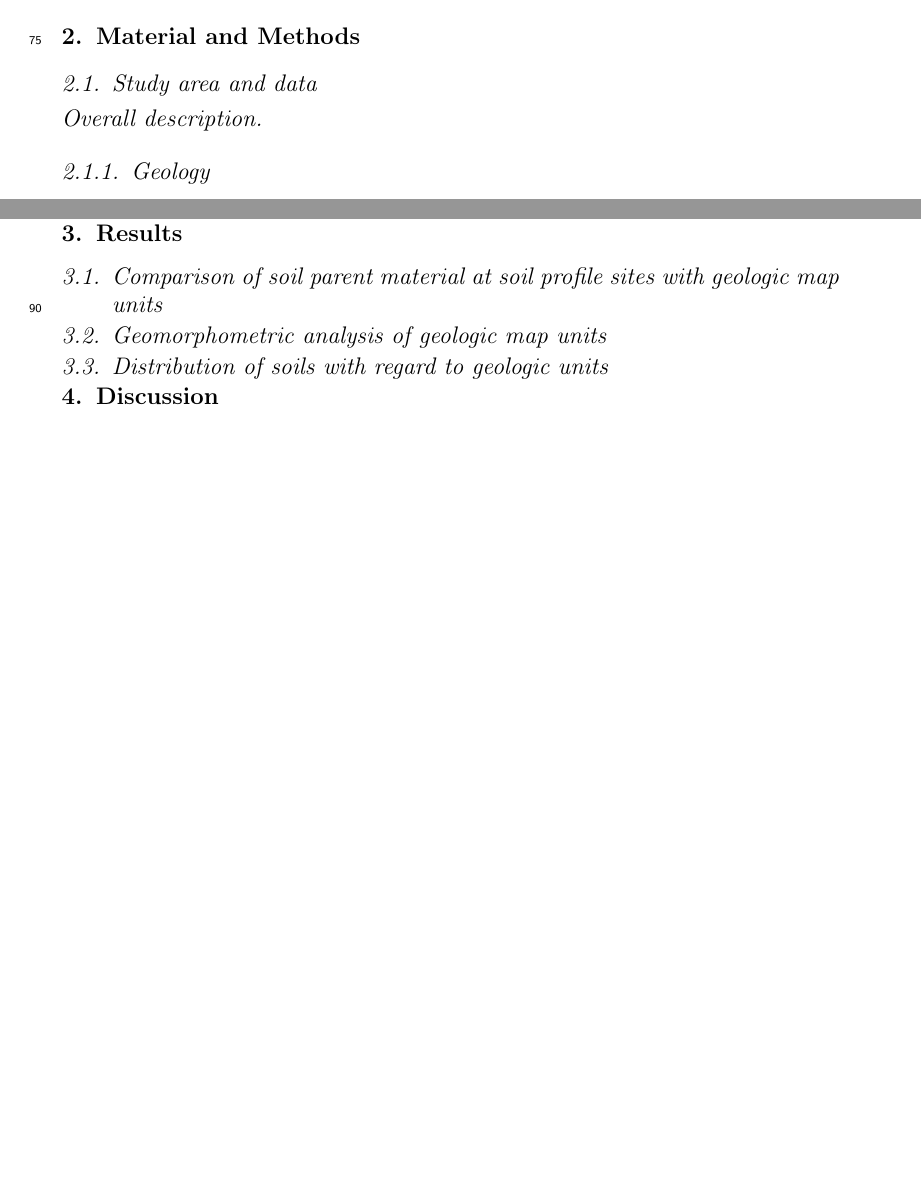
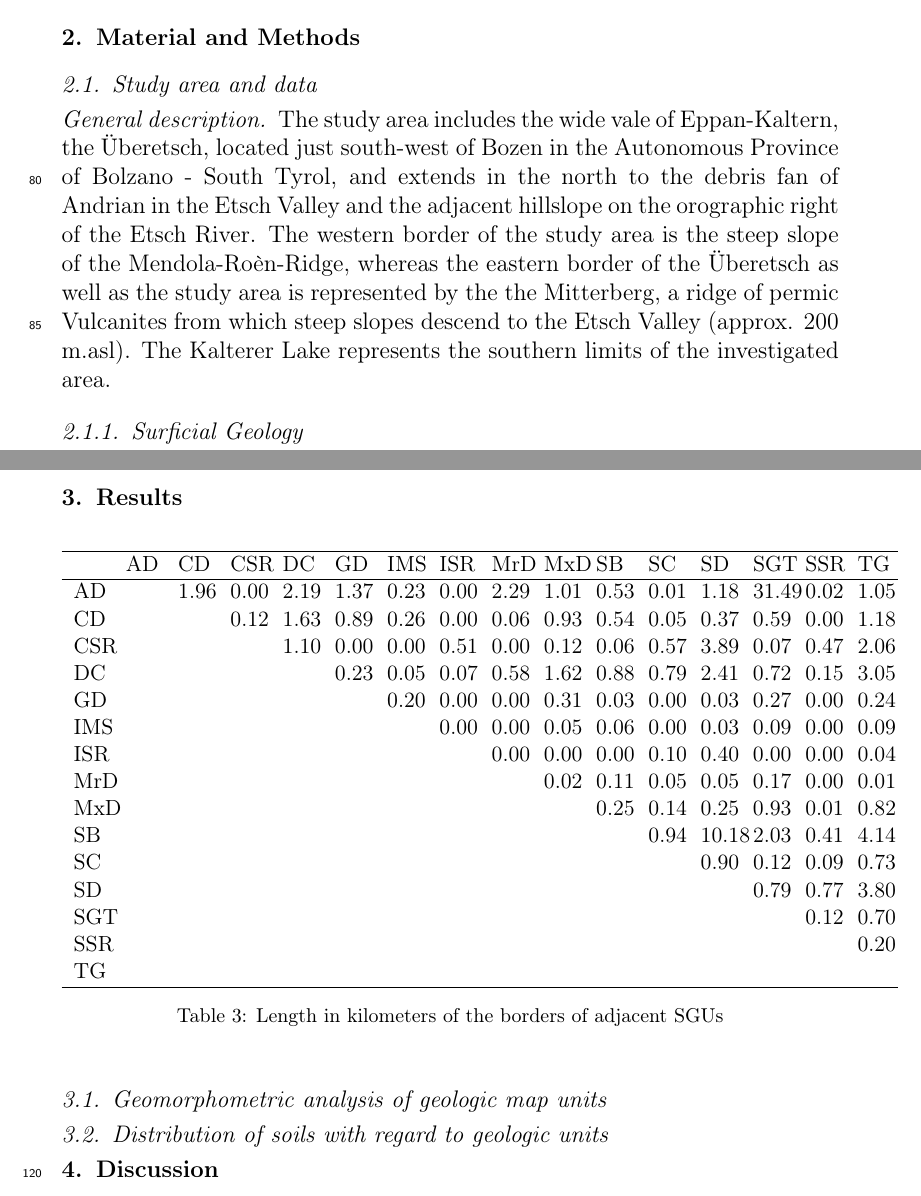
Before and after one commit to fernstgruber/p2, a LaTeX paper (PAPIERLZWO.tex): two parts of pages 3 and 5 of 8 before the commit and two parts of pages 3 and 7 of 8 after it, joined at a grey line, cut so that both start at the same text, the shorter picture padded with empty space. Compiled offline with pdfLaTeX; a missing bibliography style is replaced by a similar one.

Commit message:
Add files via upload

```diff
--- a/PAPIERLZWO.tex
+++ b/PAPIERLZWO.tex
@@ -86,5 +93,6 @@ The aim of this study is to evaluate how to make best use of available geologic
 
 \section{Material and Methods}
 \subsection{Study area and data}
-\paragraph{Overall description}
-\subsubsection{Geology}
+\paragraph{General description}
+The study area includes the wide vale of Eppan-Kaltern, the {\"U}beretsch, located just south-west of Bozen in the Autonomous Province of Bolzano - South Tyrol, and extends in the north to the debris fan of Andrian in the Etsch Valley and the adjacent hillslope on the orographic right of the Etsch River. The western border of the study area is the steep slope of the Mendola-Ro\`en-Ridge, whereas the eastern border of the {\"U}beretsch as well as the study area is represented by the the Mitterberg, a ridge of permic Vulcanites from which steep slopes descend to the Etsch Valley (approx. 200 m.asl). The Kalterer Lake represents the southern limits of the investigated area.
+\subsubsection{Surficial Geology}
@@ -171,9 +183,24 @@ Textur-Substratboden & {Regosol, Arenosol, Vertisol} & {strong influence of text
 \section{Results}
-\subsection{Comparison of soil parent material at soil profile sites with geologic map units}
 \begin{table}[ht]
 \centering
-\tabcolsep=0.10cm
-\begin{tabular}{cccccccccccccccc}
+\small
+\begin{tabular}{p{0.5cm}p{0.5cm}p{0.5cm}p{0.5cm}p{0.5cm}p{0.5cm}p{0.5cm}p{0.5cm}
+p{0.5cm}p{0.5cm}p{0.5cm}p{0.5cm}p{0.5cm}p{0.5cm}p{0.5cm}p{0.5cm}}
   \hline
- & AD & CD & CSR & GD & IMS & ISR & LD & MC & MD & SB & SC & SD & SGT & SSR & TG \\
+ & AD & CD & CSR & DC & GD & IMS & ISR & MrD & MxD & SB & SC & SD & SGT & SSR & TG \\
   \hline
+AD &  & 1.96 & 0.00 & 2.19 & 1.37 & 0.23 & 0.00 & 2.29 & 1.01 & 0.53 & 0.01 & 1.18 & 31.49 & 0.02 & 1.05 \\
+  CD &  &  & 0.12 & 1.63 & 0.89 & 0.26 & 0.00 & 0.06 & 0.93 & 0.54 & 0.05 & 0.37 & 0.59 & 0.00 & 1.18 \\
+  CSR &  &  &  & 1.10 & 0.00 & 0.00 & 0.51 & 0.00 & 0.12 & 0.06 & 0.57 & 3.89 & 0.07 & 0.47 & 2.06 \\
+  DC &  &  &  &  & 0.23 & 0.05 & 0.07 & 0.58 & 1.62 & 0.88 & 0.79 & 2.41 & 0.72 & 0.15 & 3.05 \\
+  GD &  &  &  &  &  & 0.20 & 0.00 & 0.00 & 0.31 & 0.03 & 0.00 & 0.03 & 0.27 & 0.00 & 0.24 \\
+  IMS &  &  &  &  &  &  & 0.00 & 0.00 & 0.05 & 0.06 & 0.00 & 0.03 & 0.09 & 0.00 & 0.09 \\
+  ISR &  &  &  &  &  &  &  & 0.00 & 0.00 & 0.00 & 0.10 & 0.40 & 0.00 & 0.00 & 0.04 \\
+  MrD &  &  &  &  &  &  &  &  & 0.02 & 0.11 & 0.05 & 0.05 & 0.17 & 0.00 & 0.01 \\
+  MxD &  &  &  &  &  &  &  &  &  & 0.25 & 0.14 & 0.25 & 0.93 & 0.01 & 0.82 \\
+  SB &  &  &  &  &  &  &  &  &  &  & 0.94 & 10.18 & 2.03 & 0.41 & 4.14 \\
+  SC &  &  &  &  &  &  &  &  &  &  &  & 0.90 & 0.12 & 0.09 & 0.73 \\
+  SD &  &  &  &  &  &  &  &  &  &  &  &  & 0.79 & 0.77 & 3.80 \\
+  SGT &  &  &  &  &  &  &  &  &  &  &  &  &  & 0.12 & 0.70 \\
+  SSR &  &  &  &  &  &  &  &  &  &  &  &  &  &  & 0.20 \\
+  TG &  &  &  &  &  &  &  &  &  &  &  &  &  &  &  \\
@@ -195,7 +207,7 @@ AD &   7 &   0 &   0 &   0 &   1 &   0 &   0 &   4 &   0 &   0 &   0 &   0 &   1
    \hline
 \end{tabular}
-\caption{Tabular comparison of parent material geounits as observed by soil surveyor (rows) and in the geologic map (columns).}
-\label{kartiergegenkarte}
+\caption{Length in kilometers of the borders of adjacent SGUs}
+\label{table:borderlength}
 \end{table}
 \subsection{Geomorphometric analysis of geologic map units}
 \subsection{Distribution of soils with regard to geologic units}
```
Also changed, not shown: PAPIERLZWO.tex (42 more changed lines).
